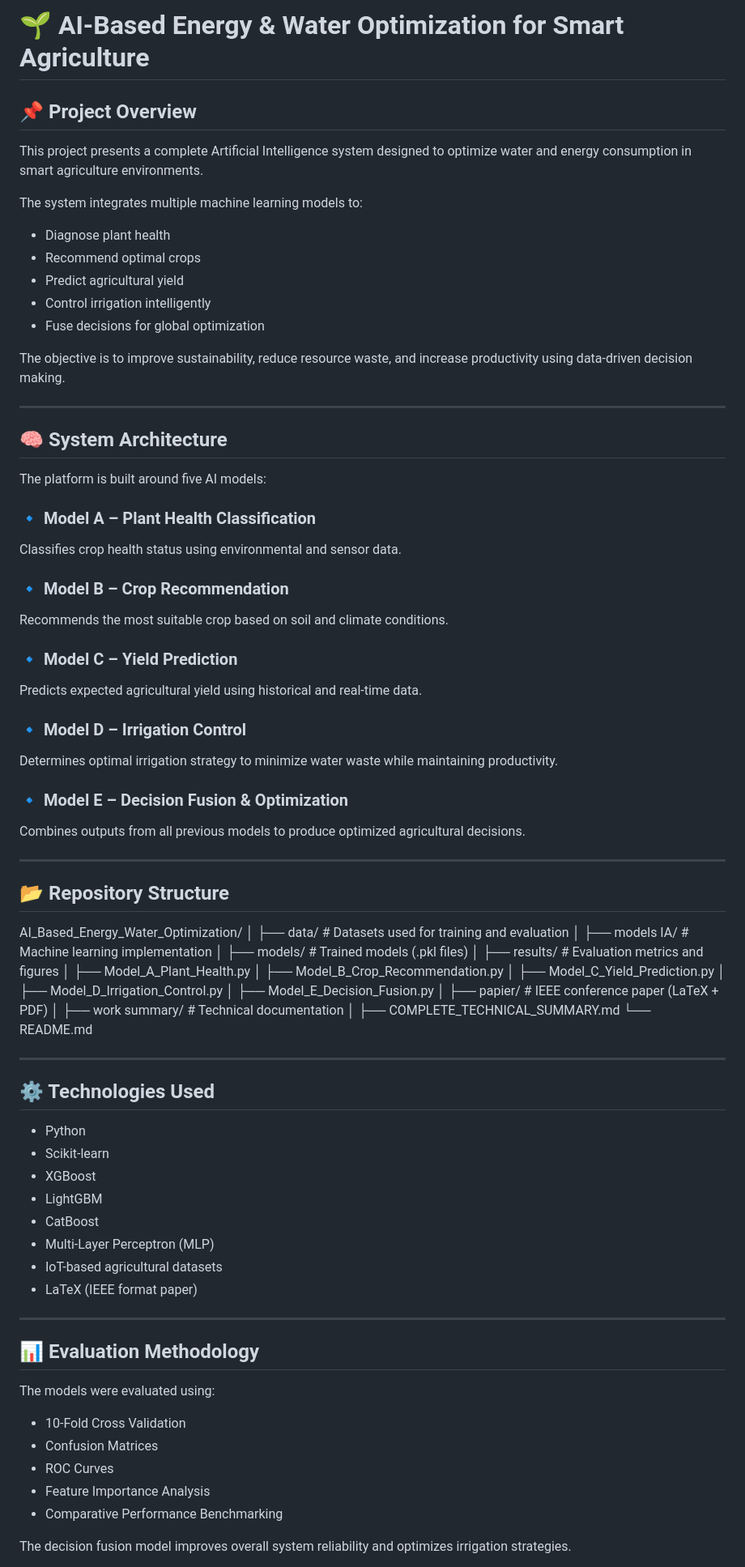
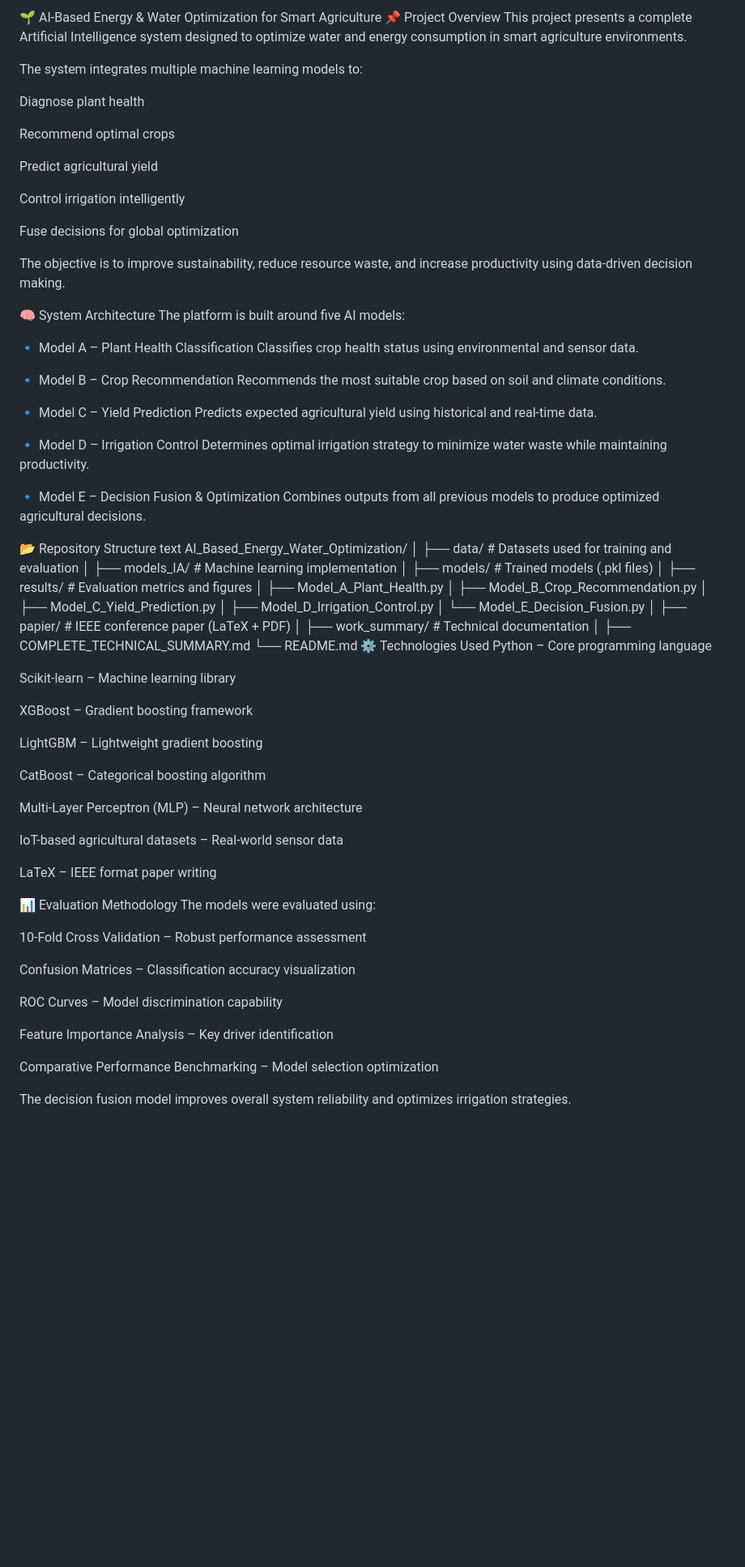
Before and after one commit to Montassarnawara/AI_Based_Energy_Water_Optimization, a Markdown page: README.md, the part around one of its changes. Shown at 81% size. Drawn GitHub-style; blank space fills up the shorter version.

Commit message:
Refactor README for improved clarity and organization
Updated README.md to enhance formatting and structure.

```diff
--- a/README.md
+++ b/README.md
@@ -1,91 +1,89 @@
-# 🌱 AI-Based Energy & Water Optimization for Smart Agriculture
-
-## 📌 Project Overview
-
+🌱 AI-Based Energy & Water Optimization for Smart Agriculture
+📌 Project Overview
 This project presents a complete Artificial Intelligence system designed to optimize water and energy consumption in smart agriculture environments.
 
 The system integrates multiple machine learning models to:
 
-- Diagnose plant health
-- Recommend optimal crops
-- Predict agricultural yield
-- Control irrigation intelligently
-- Fuse decisions for global optimization
+Diagnose plant health
+
+Recommend optimal crops
+
+Predict agricultural yield
+
+Control irrigation intelligently
+
+Fuse decisions for global optimization
 
 The objective is to improve sustainability, reduce resource waste, and increase productivity using data-driven decision making.
 
----
-
-## 🧠 System Architecture
-
+🧠 System Architecture
 The platform is built around five AI models:
 
-### 🔹 Model A – Plant Health Classification
+🔹 Model A – Plant Health Classification
 Classifies crop health status using environmental and sensor data.
 
-### 🔹 Model B – Crop Recommendation
+🔹 Model B – Crop Recommendation
 Recommends the most suitable crop based on soil and climate conditions.
 
-### 🔹 Model C – Yield Prediction
+🔹 Model C – Yield Prediction
 Predicts expected agricultural yield using historical and real-time data.
 
-### 🔹 Model D – Irrigation Control
+🔹 Model D – Irrigation Control
 Determines optimal irrigation strategy to minimize water waste while maintaining productivity.
 
-### 🔹 Model E – Decision Fusion & Optimization
+🔹 Model E – Decision Fusion & Optimization
 Combines outputs from all previous models to produce optimized agricultural decisions.
 
----
-
-## 📂 Repository Structure
-
+📂 Repository Structure
+text
 AI_Based_Energy_Water_Optimization/
 │
-├── data/ # Datasets used for training and evaluation
+├── data/                          # Datasets used for training and evaluation
 │
-├── models IA/ # Machine learning implementation
-│ ├── models/ # Trained models (.pkl files)
-│ ├── results/ # Evaluation metrics and figures
-│ ├── Model_A_Plant_Health.py
-│ ├── Model_B_Crop_Recommendation.py
-│ ├── Model_C_Yield_Prediction.py
-│ ├── Model_D_Irrigation_Control.py
-│ ├── Model_E_Decision_Fusion.py
+├── models_IA/                      # Machine learning implementation
+│   ├── models/                     # Trained models (.pkl files)
+│   ├── results/                     # Evaluation metrics and figures
+│   ├── Model_A_Plant_Health.py
+│   ├── Model_B_Crop_Recommendation.py
+│   ├── Model_C_Yield_Prediction.py
+│   ├── Model_D_Irrigation_Control.py
+│   └── Model_E_Decision_Fusion.py
 │
-├── papier/ # IEEE conference paper (LaTeX + PDF)
+├── papier/                         # IEEE conference paper (LaTeX + PDF)
 │
-├── work summary/ # Technical documentation
+├── work_summary/                    # Technical documentation
 │
 ├── COMPLETE_TECHNICAL_SUMMARY.md
 └── README.md
+⚙️ Technologies Used
+Python – Core programming language
 
+Scikit-learn – Machine learning library
 
+XGBoost – Gradient boosting framework
 
+LightGBM – Lightweight gradient boosting
 
----
+CatBoost – Categorical boosting algorithm
 
-## ⚙️ Technologies Used
+Multi-Layer Perceptron (MLP) – Neural network architecture
 
-- Python
-- Scikit-learn
-- XGBoost
-- LightGBM
-- CatBoost
-- Multi-Layer Perceptron (MLP)
-- IoT-based agricultural datasets
-- LaTeX (IEEE format paper)
+IoT-based agricultural datasets – Real-world sensor data
 
----
+LaTeX – IEEE format paper writing
 
-## 📊 Evaluation Methodology
-
+📊 Evaluation Methodology
 The models were evaluated using:
 
-- 10-Fold Cross Validation
-- Confusion Matrices
-- ROC Curves
-- Feature Importance Analysis
-- Comparative Performance Benchmarking
+10-Fold Cross Validation – Robust performance assessment
+
+Confusion Matrices – Classification accuracy visualization
+
+ROC Curves – Model discrimination capability
+
+Feature Importance Analysis – Key driver identification
+
+Comparative Performance Benchmarking – Model selection optimization
 
 The decision fusion model improves overall system reliability and optimizes irrigation strategies.
 
```
Also changed, not shown: other parts of README.md (+21 -22 lines).
